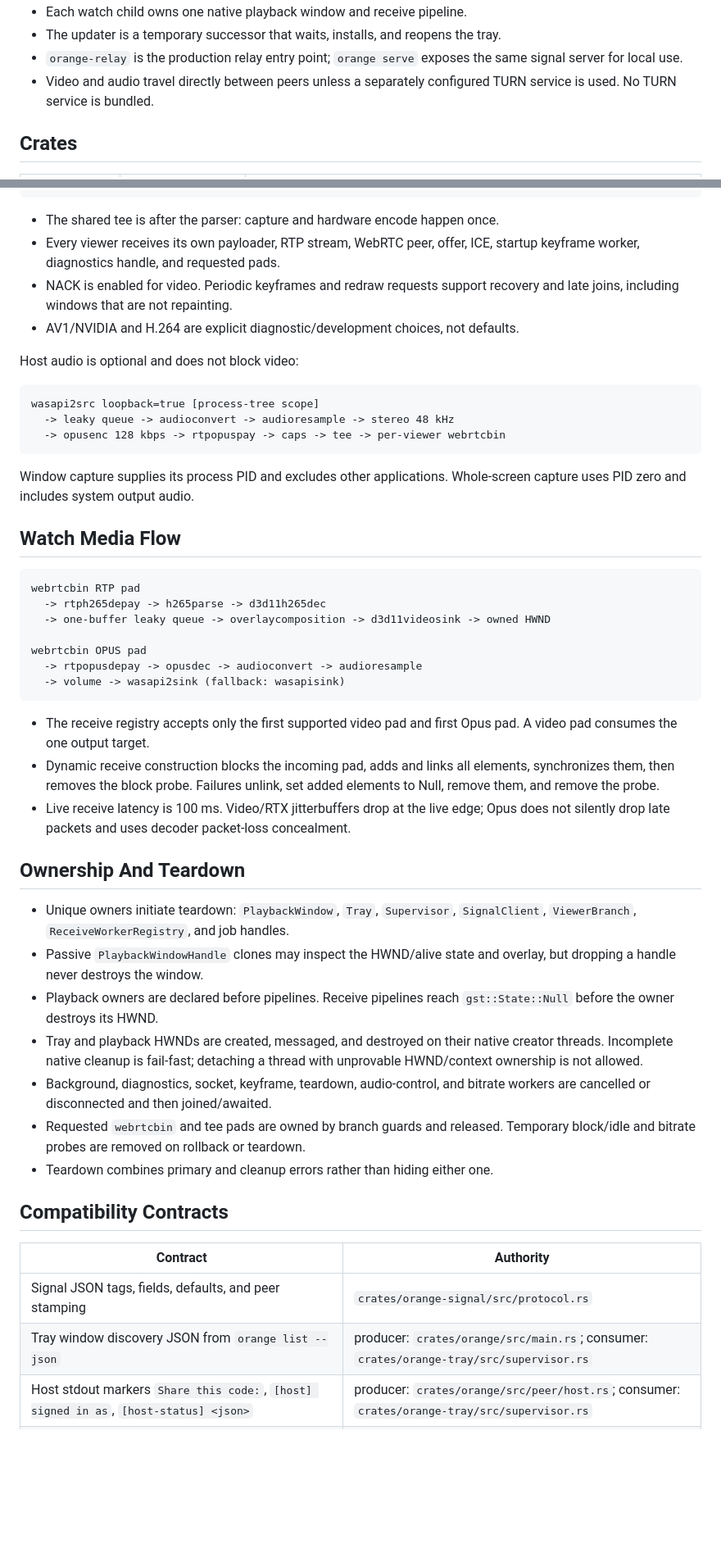
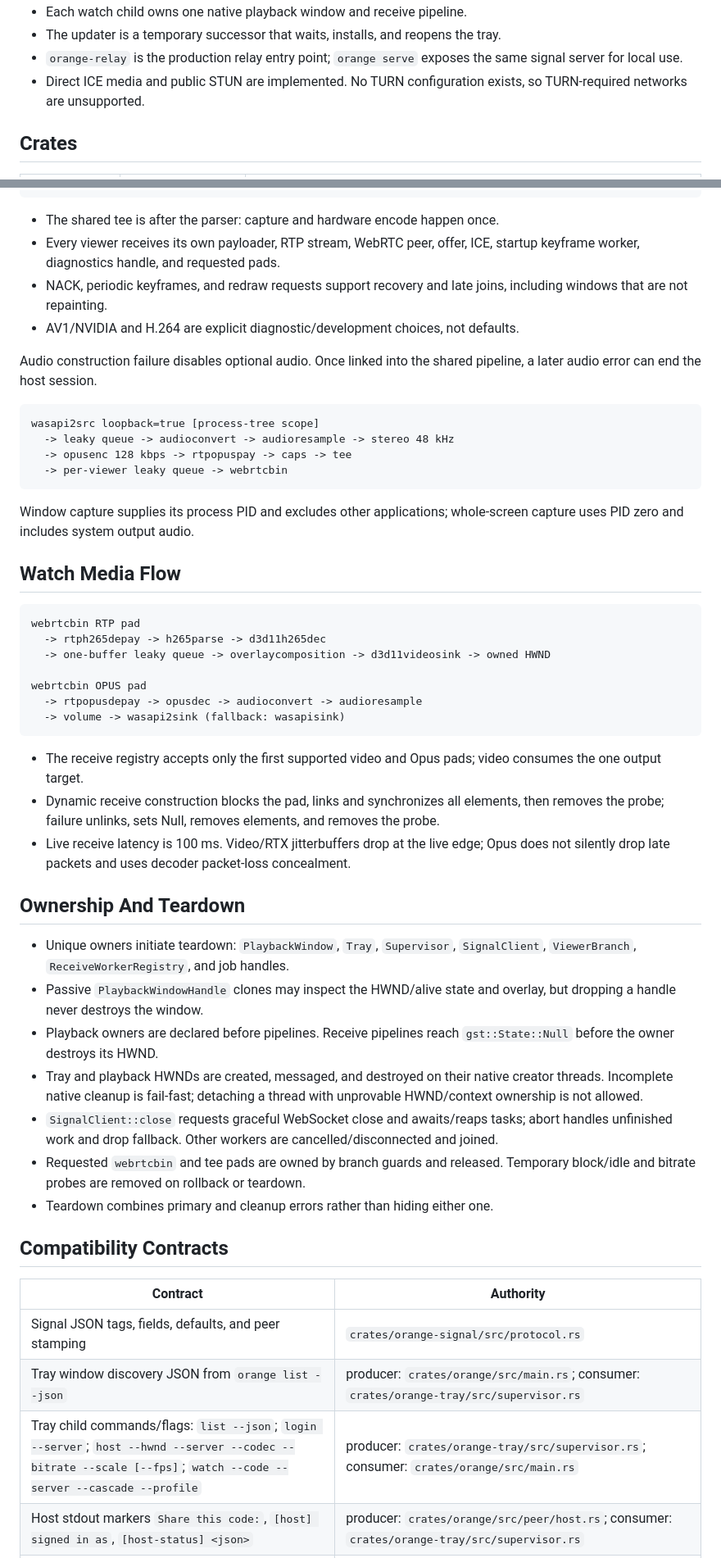
Before and after one commit to brnbtt/orange, a Markdown page: ARCHITECTURE.md, 2 parts joined by grey strips. Shown at 82% size. Rendered like a GitHub page; blank space fills up the shorter version.

````diff
--- a/ARCHITECTURE.md
+++ b/ARCHITECTURE.md
@@ -35,8 +35,7 @@ ownership, media defaults, compatibility contracts, and validation paths.
 - The updater is a temporary successor that waits, installs, and reopens the tray.
 - `orange-relay` is the production relay entry point; `orange serve` exposes the
   same signal server for local use.
-- Video and audio travel directly between peers unless a separately configured
-  TURN service is used. No TURN service is bundled.
+- Direct ICE media and public STUN are implemented. No TURN configuration exists, so TURN-required networks are unsupported.
 
 ## Crates
 
@@ -121,22 +121,20 @@ d3d11screencapturesrc
 ```
 
 - The shared tee is after the parser: capture and hardware encode happen once.
-- Every viewer receives its own payloader, RTP stream, WebRTC peer, offer, ICE,
-  startup keyframe worker, diagnostics handle, and requested pads.
-- NACK is enabled for video. Periodic keyframes and redraw requests support
-  recovery and late joins, including windows that are not repainting.
+- Every viewer receives its own payloader, RTP stream, WebRTC peer, offer, ICE, startup keyframe worker, diagnostics handle, and requested pads.
+- NACK, periodic keyframes, and redraw requests support recovery and late joins, including windows that are not repainting.
 - AV1/NVIDIA and H.264 are explicit diagnostic/development choices, not defaults.
 
-Host audio is optional and does not block video:
+Audio construction failure disables optional audio. Once linked into the shared pipeline, a later audio error can end the host session.
 
 ```text
 wasapi2src loopback=true [process-tree scope]
   -> leaky queue -> audioconvert -> audioresample -> stereo 48 kHz
-  -> opusenc 128 kbps -> rtpopuspay -> caps -> tee -> per-viewer webrtcbin
+  -> opusenc 128 kbps -> rtpopuspay -> caps -> tee
+  -> per-viewer leaky queue -> webrtcbin
 ```
 
-Window capture supplies its process PID and excludes other applications.
-Whole-screen capture uses PID zero and includes system output audio.
+Window capture supplies its process PID and excludes other applications; whole-screen capture uses PID zero and includes system output audio.
 
 ## Watch Media Flow
 
@@ -150,18 +148,14 @@ webrtcbin OPUS pad
   -> volume -> wasapi2sink (fallback: wasapisink)
 ```
 
-- The receive registry accepts only the first supported video pad and first
-  Opus pad. A video pad consumes the one output target.
-- Dynamic receive construction blocks the incoming pad, adds and links all
-  elements, synchronizes them, then removes the block probe. Failures unlink,
-  set added elements to Null, remove them, and remove the probe.
+- The receive registry accepts only the first supported video and Opus pads; video consumes the one output target.
+- Dynamic receive construction blocks the pad, links and synchronizes all elements, then removes the probe; failure unlinks, sets Null, removes elements, and removes the probe.
 - Live receive latency is 100 ms. Video/RTX jitterbuffers drop at the live edge;
   Opus does not silently drop late packets and uses decoder packet-loss concealment.
 
 ## Ownership And Teardown
 
-- Unique owners initiate teardown: `PlaybackWindow`, `Tray`, `Supervisor`,
-  `SignalClient`, `ViewerBranch`, `ReceiveWorkerRegistry`, and job handles.
+- Unique owners initiate teardown: `PlaybackWindow`, `Tray`, `Supervisor`, `SignalClient`, `ViewerBranch`, `ReceiveWorkerRegistry`, and job handles.
 - Passive `PlaybackWindowHandle` clones may inspect the HWND/alive state and
   overlay, but dropping a handle never destroys the window.
 - Playback owners are declared before pipelines. Receive pipelines reach
@@ -169,8 +163,7 @@ webrtcbin OPUS pad
 - Tray and playback HWNDs are created, messaged, and destroyed on their native
   creator threads. Incomplete native cleanup is fail-fast; detaching a thread
   with unprovable HWND/context ownership is not allowed.
-- Background, diagnostics, socket, keyframe, teardown, audio-control, and
-  bitrate workers are cancelled or disconnected and then joined/awaited.
+- `SignalClient::close` requests graceful WebSocket close and awaits/reaps tasks; abort handles unfinished work and drop fallback. Other workers are cancelled/disconnected and joined.
 - Requested `webrtcbin` and tee pads are owned by branch guards and released.
   Temporary block/idle and bitrate probes are removed on rollback or teardown.
 - Teardown combines primary and cleanup errors rather than hiding either one.
@@ -181,6 +174,7 @@ webrtcbin OPUS pad
 | --- | --- |
 | Signal JSON tags, fields, defaults, and peer stamping | `crates/orange-signal/src/protocol.rs` |
 | Tray window discovery JSON from `orange list --json` | producer: `crates/orange/src/main.rs`; consumer: `crates/orange-tray/src/supervisor.rs` |
+| Tray child commands/flags: `list --json`; `login --server`; `host --hwnd --server --codec --bitrate --scale [--fps]`; `watch --code --server --cascade --profile` | producer: `crates/orange-tray/src/supervisor.rs`; consumer: `crates/orange/src/main.rs` |
 | Host stdout markers `Share this code:`, `[host] signed in as`, `[host-status] <json>` | producer: `crates/orange/src/peer/host.rs`; consumer: `crates/orange-tray/src/supervisor.rs` |
 | Session file `%APPDATA%\orange\session.json` | writer: `crates/orange/src/auth.rs`; reader: `crates/orange-tray/src/session.rs` |
 | Preferences `%APPDATA%\orange\preferences.json` | `crates/orange-tray/src/session.rs` |
````
Also changed, not shown: other parts of ARCHITECTURE.md (+14 -10 lines), README.md (+14 -11 lines).
